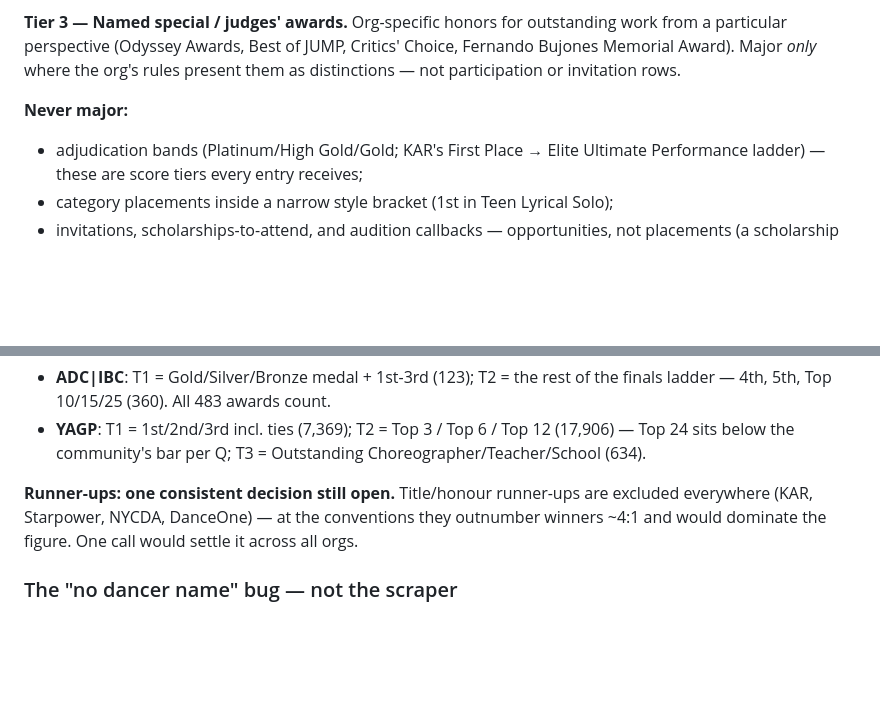
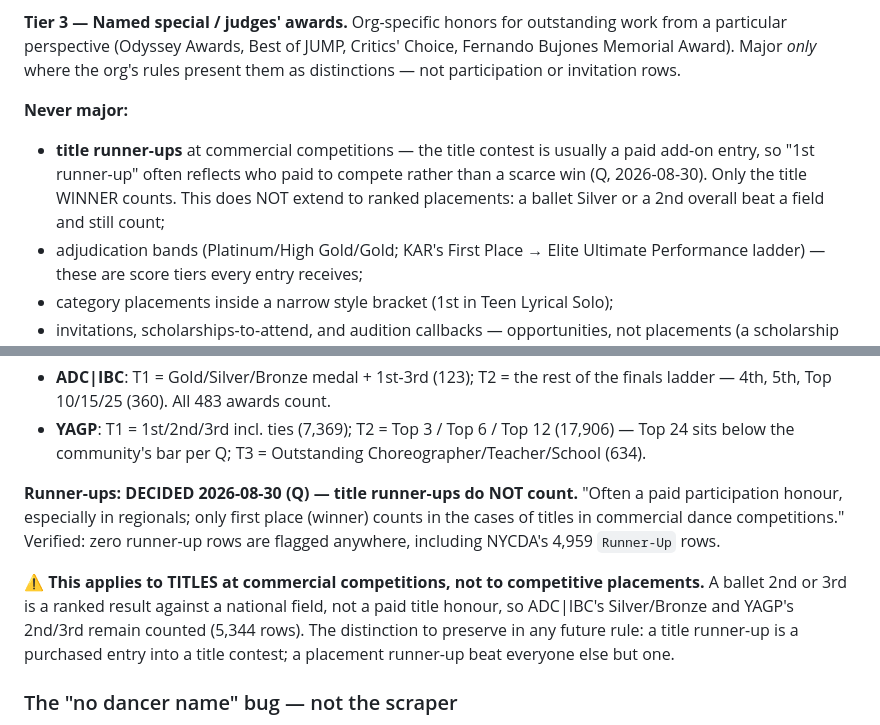
Before and after one commit to qmagix/awardhome0, a Markdown page: docs/major_award_policy.md, 2 parts joined by grey strips. GitHub-like rendering; blank space fills up the shorter version.

Commit message:
docs: title runner-ups never count (Q's ruling, with the ballet carve-out)
Q: "title runner-ups are too many, often a paid participation honor
especially in regionals; only first place (winner) counts in the cases
of titles in commercial dance competitions."

This matches what was already encoded — verified zero runner-up rows are
flagged anywhere, including NYCDA's 4,959 Runner-Up rows — so the ruling
is now recorded rather than re-litigated later.

Captured the distinction that keeps it from being over-applied: it
governs TITLES at commercial competitions, where the title contest is a
paid add-on entry, so "1st runner-up" can reflect who paid to compete.
It does NOT govern ranked placements — ADC|IBC Silver/Bronze and YAGP
2nd/3rd (5,344 rows) beat a national field and remain major.

Co-Authored-By: Claude Fable 5 <noreply@anthropic.com>

```diff
--- a/docs/major_award_policy.md
+++ b/docs/major_award_policy.md
@@ -117,6 +117,11 @@ Critics' Choice, Fernando Bujones Memorial Award). Major *only* where the org's
 rules present them as distinctions — not participation or invitation rows.
 
 **Never major:**
+- **title runner-ups** at commercial competitions — the title contest is
+  usually a paid add-on entry, so "1st runner-up" often reflects who paid to
+  compete rather than a scarce win (Q, 2026-08-30). Only the title WINNER
+  counts. This does NOT extend to ranked placements: a ballet Silver or a
+  2nd overall beat a field and still count;
 - adjudication bands (Platinum/High Gold/Gold; KAR's First Place → Elite
   Ultimate Performance ladder) — these are score tiers every entry receives;
 - category placements inside a narrow style bracket (1st in Teen Lyrical Solo);
@@ -328,10 +333,18 @@ ladder is prestigious — "very hard to get into top 25 nationally".
   (17,906) — Top 24 sits below the community's bar per Q; T3 = Outstanding
   Choreographer/Teacher/School (634).
 
-**Runner-ups: one consistent decision still open.** Title/honour runner-ups are
-excluded everywhere (KAR, Starpower, NYCDA, DanceOne) — at the conventions they
-outnumber winners ~4:1 and would dominate the figure. One call would settle it
-across all orgs.
+**Runner-ups: DECIDED 2026-08-30 (Q) — title runner-ups do NOT count.**
+"Often a paid participation honour, especially in regionals; only first place
+(winner) counts in the cases of titles in commercial dance competitions."
+Verified: zero runner-up rows are flagged anywhere, including NYCDA's 4,959
+`Runner-Up` rows.
+
+⚠️ **This applies to TITLES at commercial competitions, not to competitive
+placements.** A ballet 2nd or 3rd is a ranked result against a national field,
+not a paid title honour, so ADC|IBC's Silver/Bronze and YAGP's 2nd/3rd remain
+counted (5,344 rows). The distinction to preserve in any future rule: a title
+runner-up is a purchased entry into a title contest; a placement runner-up beat
+everyone else but one.
 
 ### The "no dancer name" bug — not the scraper
 
```
